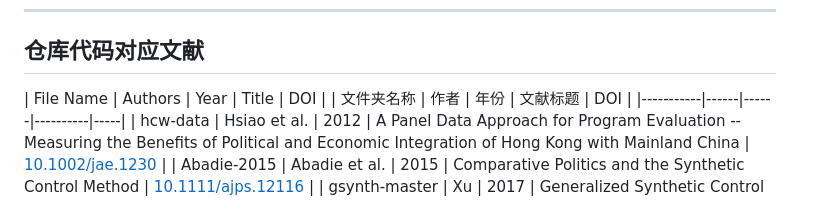
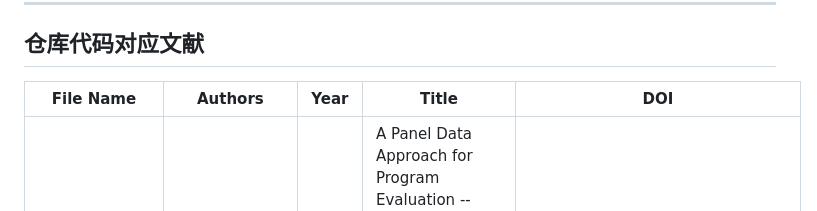
Before and after one commit to pujinbo/synthetic-code, a Markdown page: README.md, the part around the change. Drawn GitHub-style.

Commit message:
Fix formatting in README for literature references

```diff
--- a/README.md
+++ b/README.md
@@ -27,7 +27,6 @@ Codes are mainly written in Python (Pandas, Scikit-learn) and R (Synth package,
 ---
 ## 仓库代码对应文献
 | File Name | Authors | Year | Title | DOI |
-| 文件夹名称 | 作者 | 年份 | 文献标题 | DOI |
 |-----------|------|------|----------|-----|
 | hcw-data | Hsiao et al. | 2012 | A Panel Data Approach for Program Evaluation -- Measuring the Benefits of Political and Economic Integration of Hong Kong with Mainland China | [10.1002/jae.1230](https://doi.org/10.1002/jae.1230) |
 | Abadie-2015 | Abadie et al. | 2015 | Comparative Politics and the Synthetic Control Method | [10.1111/ajps.12116](https://doi.org/10.1111/ajps.12116) |
```
